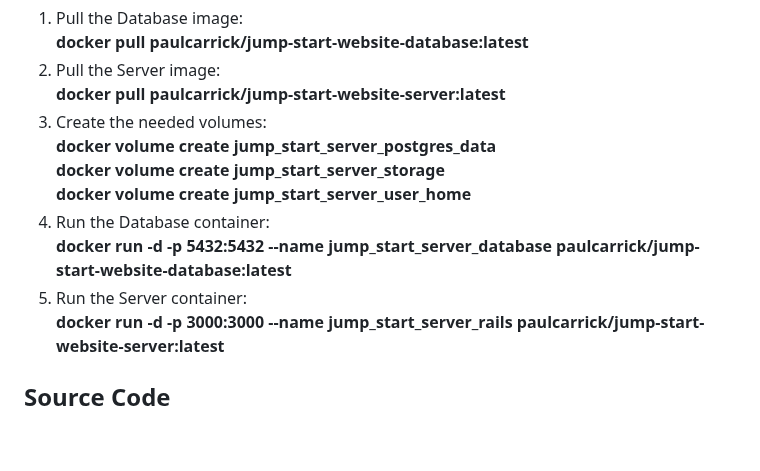
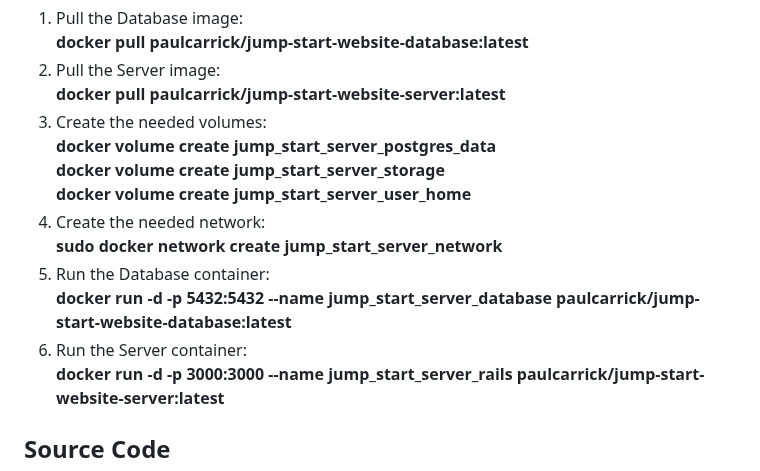
Before and after one commit to PaulCarrick/jump-start-website, a Markdown page: INSTALLATION.md, the part around the change. Drawn GitHub-style; blank space fills up the shorter version.

```diff
--- a/INSTALLATION.md
+++ b/INSTALLATION.md
@@ -33,9 +33,11 @@ directly or install it from the repository.
    **docker volume create jump_start_server_postgres_data** \
    **docker volume create jump_start_server_storage** \
    **docker volume create jump_start_server_user_home**
-4) Run the Database container:\
+4) Create the needed network:\
+   **sudo docker network create jump_start_server_network**
+5) Run the Database container:\
    **docker run -d -p 5432:5432 --name jump_start_server_database paulcarrick/jump-start-website-database:latest**
-5) Run the Server container:\
+6) Run the Server container:\
    **docker run -d -p 3000:3000 --name jump_start_server_rails paulcarrick/jump-start-website-server:latest**
 
 ## Source Code
```
